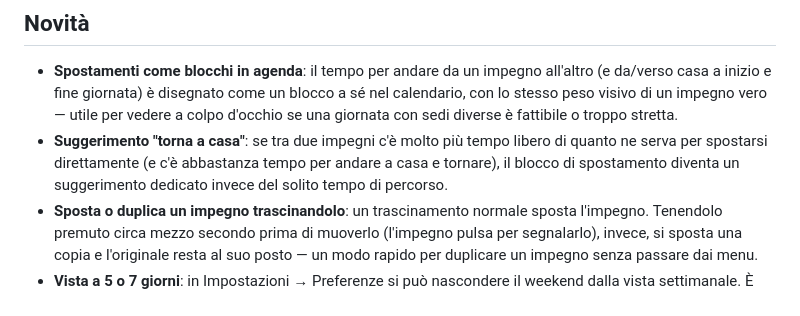
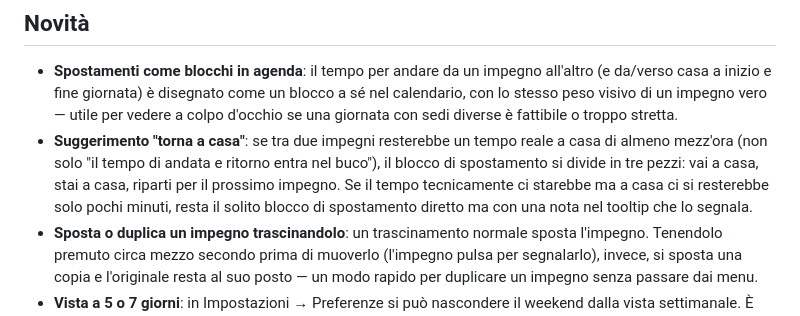
Before and after one commit to rcarloni93/agenda-federica, a Markdown page: README.md, the part around the change. GitHub-like rendering.

Commit message:
Aggiorna la descrizione del suggerimento torna-a-casa (ora tre segmenti)

```diff
--- a/README.md
+++ b/README.md
@@ -37,10 +37,12 @@ spostamento in auto e stima di lordo/netto settimanale.
   blocco a sé nel calendario, con lo stesso peso visivo di un impegno vero —
   utile per vedere a colpo d'occhio se una giornata con sedi diverse è
   fattibile o troppo stretta.
-- **Suggerimento "torna a casa"**: se tra due impegni c'è molto più tempo
-  libero di quanto ne serva per spostarsi direttamente (e c'è abbastanza
-  tempo per andare a casa e tornare), il blocco di spostamento diventa un
-  suggerimento dedicato invece del solito tempo di percorso.
+- **Suggerimento "torna a casa"**: se tra due impegni resterebbe un tempo
+  reale a casa di almeno mezz'ora (non solo "il tempo di andata e ritorno
+  entra nel buco"), il blocco di spostamento si divide in tre pezzi: vai a
+  casa, stai a casa, riparti per il prossimo impegno. Se il tempo tecnicamente
+  ci starebbe ma a casa ci si resterebbe solo pochi minuti, resta il solito
+  blocco di spostamento diretto ma con una nota nel tooltip che lo segnala.
 - **Sposta o duplica un impegno trascinandolo**: un trascinamento normale
   sposta l'impegno. Tenendolo premuto circa mezzo secondo prima di muoverlo
   (l'impegno pulsa per segnalarlo), invece, si sposta una copia e
```
